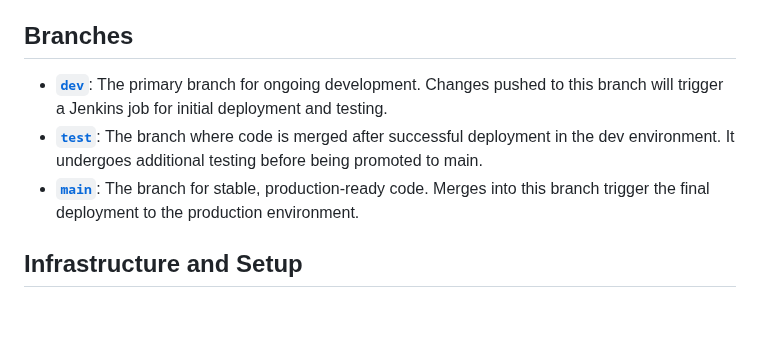
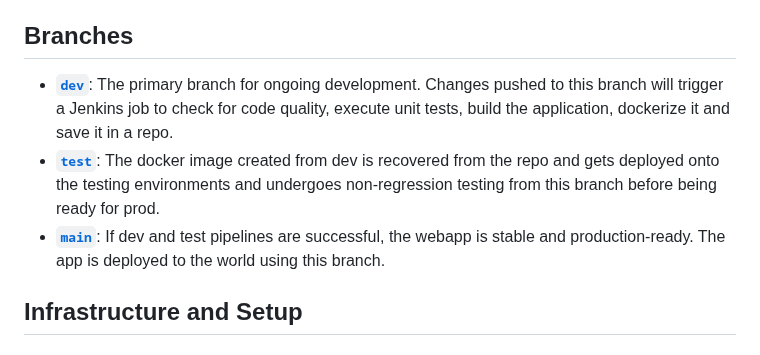
Before and after one commit to Cedric-Hj/DevOps-CICD-WebApp, a Markdown page: README.md, the part around the change. Rendered like a GitHub page; blank space fills up the shorter version.

```diff
--- a/README.md
+++ b/README.md
@@ -74,9 +74,9 @@ In a real-world scenario, it is generally advisable to use separate clusters for
 
 
 ## Branches
-- [**`dev`**](https://github.com/Cedric-Hj/DevOps-CICD-WebApp/tree/dev): The primary branch for ongoing development. Changes pushed to this branch will trigger a Jenkins job for initial deployment and testing.
-- [**`test`**](https://github.com/Cedric-Hj/DevOps-CICD-WebApp/tree/test/): The branch where code is merged after successful deployment in the dev environment. It undergoes additional testing before being promoted to main.
-- [**`main`**](https://github.com/Cedric-Hj/DevOps-CICD-WebApp/tree/main/): The branch for stable, production-ready code. Merges into this branch trigger the final deployment to the production environment.
+- [**`dev`**](https://github.com/Cedric-Hj/DevOps-CICD-WebApp/tree/dev): The primary branch for ongoing development. Changes pushed to this branch will trigger a Jenkins job to check for code quality, execute unit tests, build the application, dockerize it and save it in a repo.
+- [**`test`**](https://github.com/Cedric-Hj/DevOps-CICD-WebApp/tree/test/): The docker image created from dev is recovered from the repo and gets deployed onto the testing environments and undergoes non-regression testing from this branch before being ready for prod.
+- [**`main`**](https://github.com/Cedric-Hj/DevOps-CICD-WebApp/tree/main/): If dev and test pipelines are successful, the webapp is stable and production-ready. The app is deployed to the world using this branch.
 
 ## Infrastructure and Setup
 
```
